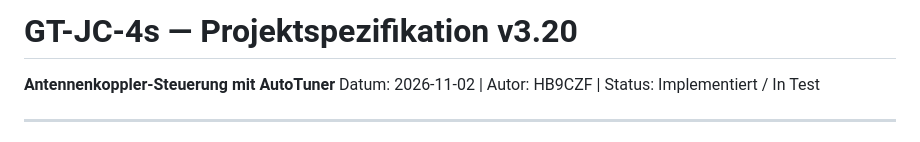
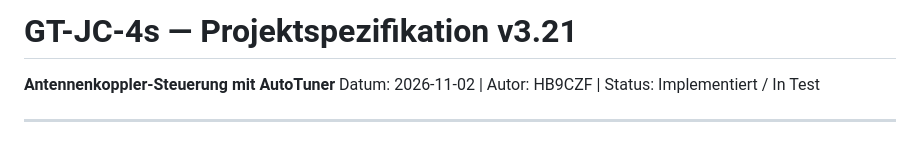
Before and after one commit to bugi67/GT-JC-4s, a Markdown page: docs/GT-JC-4s_Spezifikation_v1.5.md, the part around one of its changes. Drawn GitHub-style.

```diff
--- a/docs/GT-JC-4s_Spezifikation_v1.5.md
+++ b/docs/GT-JC-4s_Spezifikation_v1.5.md
@@ -1,4 +1,4 @@
-# GT-JC-4s — Projektspezifikation v3.20
+# GT-JC-4s — Projektspezifikation v3.21
 **Antennenkoppler-Steuerung mit AutoTuner**
 Datum: 2026-11-02 | Autor: HB9CZF | Status: Implementiert / In Test
 
```
Also changed, not shown: other parts of docs/GT-JC-4s_Spezifikation_v1.5.md (+1 -0 lines).
